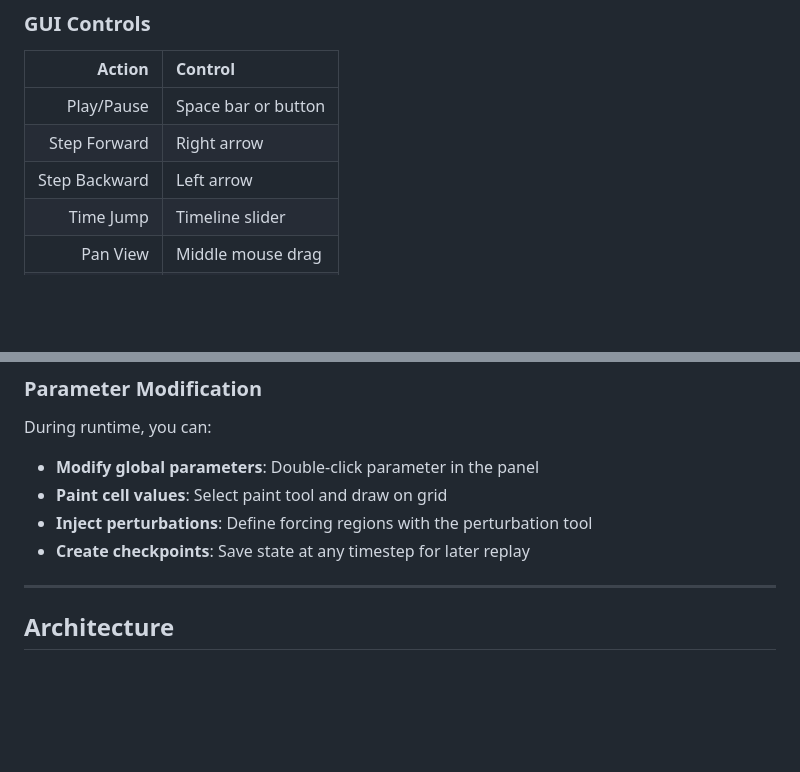
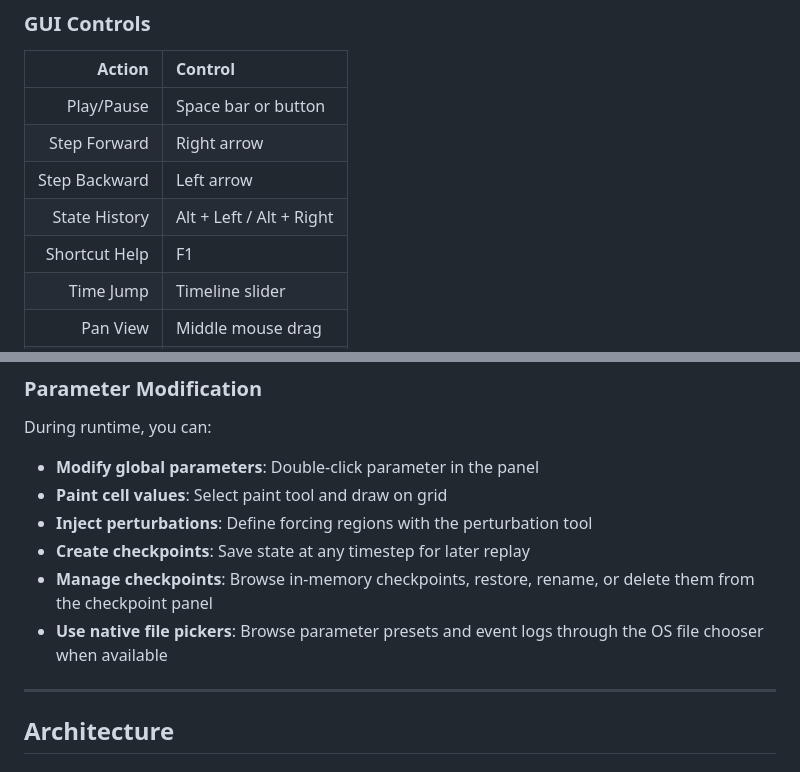
Before and after one commit to Wartets/World-Simulator, a Markdown page: README.md, 2 parts joined by grey strips. Drawn GitHub-style; blank space fills up the shorter version.

```diff
--- a/README.md
+++ b/README.md
@@ -219,6 +219,8 @@ func diffuse_temperature() {
 | Play/Pause | Space bar or button |
 | Step Forward | Right arrow |
 | Step Backward | Left arrow |
+| State History | Alt + Left / Alt + Right |
+| Shortcut Help | F1 |
 | Time Jump | Timeline slider |
 | Pan View | Middle mouse drag |
 | Zoom | Scroll wheel |
@@ -249,6 +251,8 @@ During runtime, you can:
 - **Paint cell values**: Select paint tool and draw on grid
 - **Inject perturbations**: Define forcing regions with the perturbation tool
 - **Create checkpoints**: Save state at any timestep for later replay
+- **Manage checkpoints**: Browse in-memory checkpoints, restore, rename, or delete them from the checkpoint panel
+- **Use native file pickers**: Browse parameter presets and event logs through the OS file chooser when available
 
 ---
 
```
